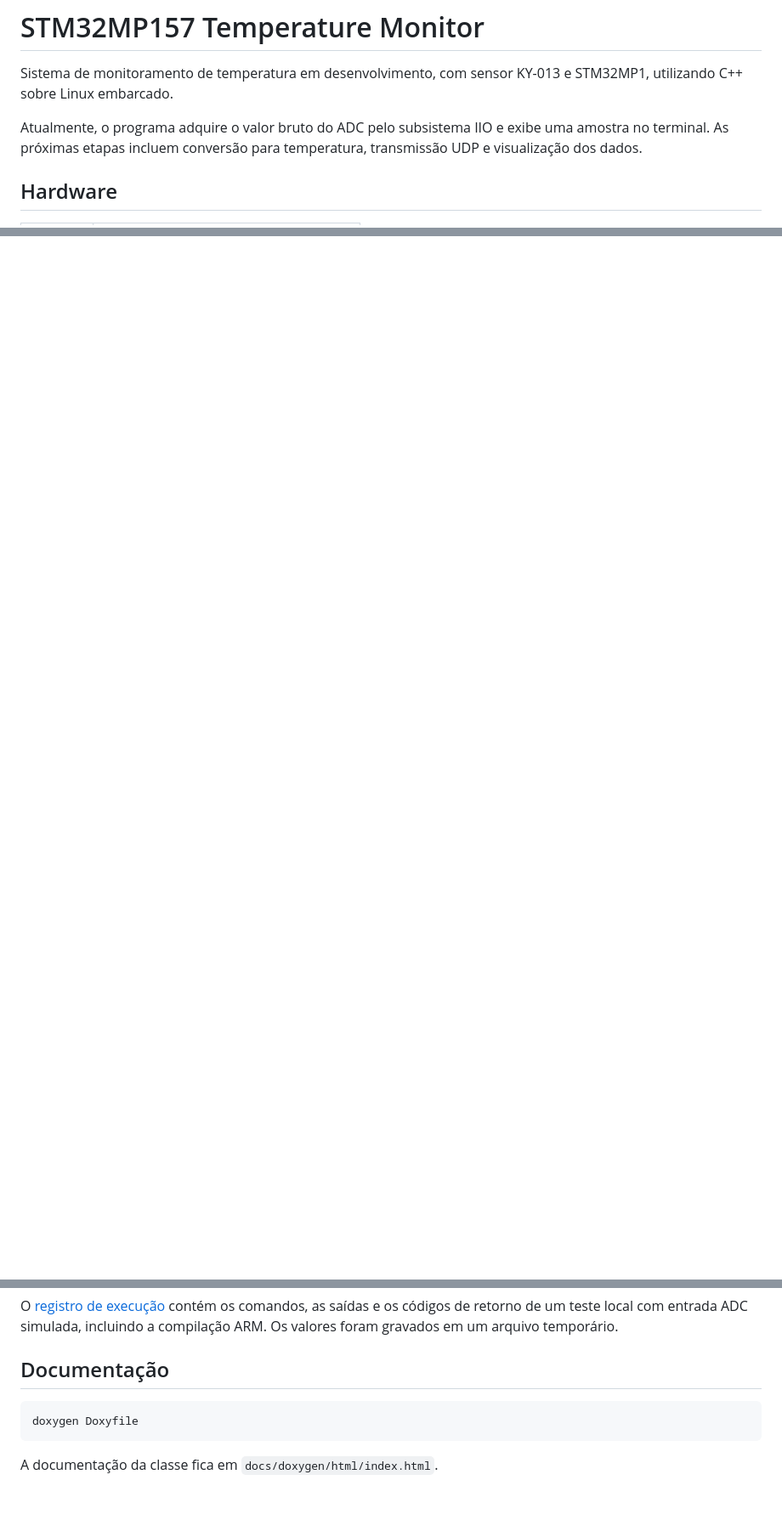
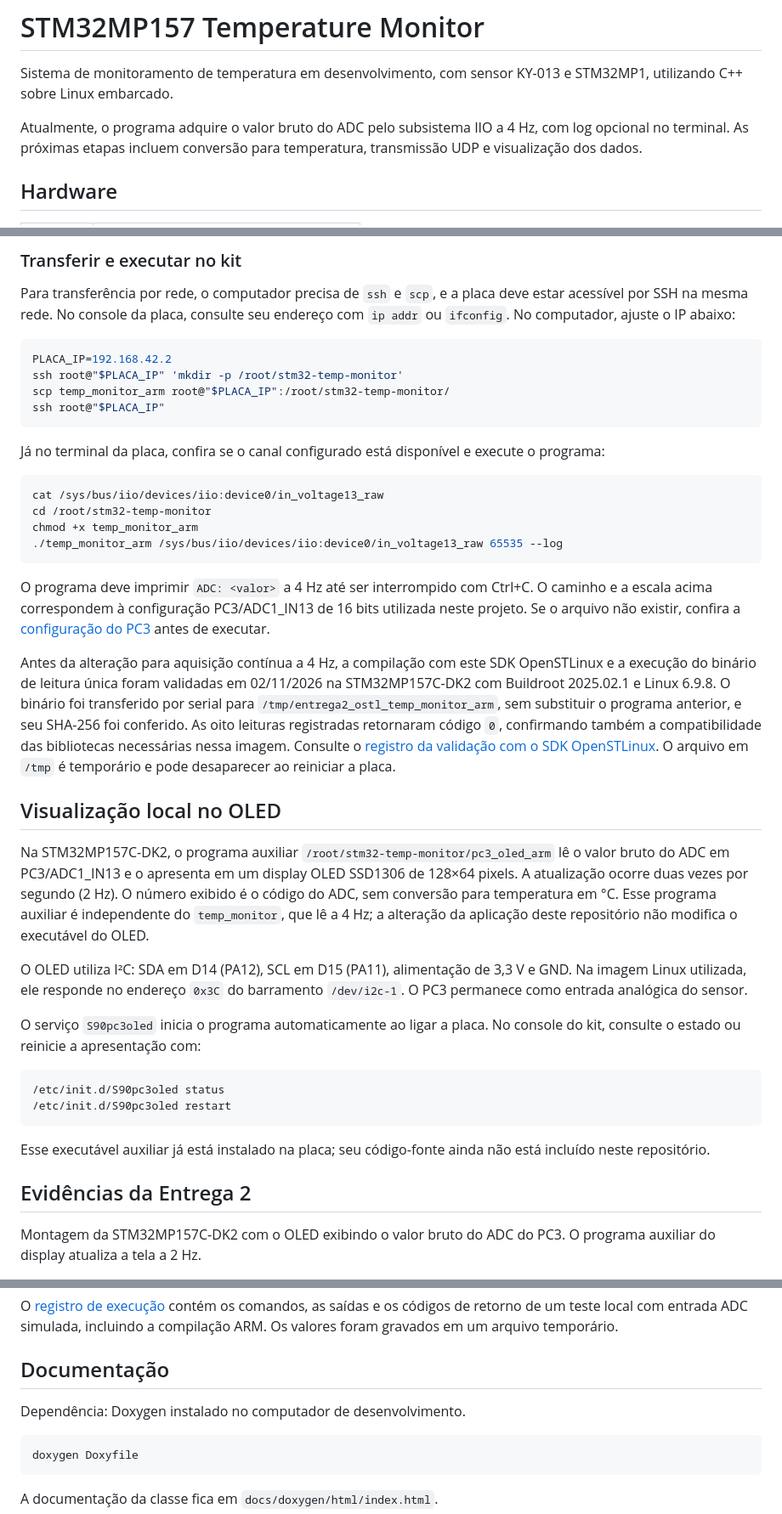
Before and after one commit to marcos-viniciusrs/stm32mp157-temp-monitor, a Markdown page: README.md, 3 parts joined by grey strips. Shown at 85% size. Drawn GitHub-style; blank space fills up the shorter version.

````diff
--- a/README.md
+++ b/README.md
@@ -3,8 +3,8 @@
 Sistema de monitoramento de temperatura em desenvolvimento, com sensor KY-013
 e STM32MP1, utilizando C++ sobre Linux embarcado.
 
-Atualmente, o programa adquire o valor bruto do ADC pelo subsistema IIO e exibe
-uma amostra no terminal. As próximas etapas incluem conversão para temperatura,
+Atualmente, o programa adquire o valor bruto do ADC pelo subsistema IIO a 4 Hz,
+com log opcional no terminal. As próximas etapas incluem conversão para temperatura,
 transmissão UDP e visualização dos dados.
 
 ## Hardware
@@ -70,0 +121,68 @@ correspondentes à sua configuração, usando `./temp_monitor_arm <arquivo_raw>
+### Transferir e executar no kit
+
+Para transferência por rede, o computador precisa de `ssh` e `scp`, e a placa
+deve estar acessível por SSH na mesma rede. No console da placa, consulte seu
+endereço com `ip addr` ou `ifconfig`. No computador, ajuste o IP abaixo:
+
+```bash
+PLACA_IP=192.168.42.2
+ssh root@"$PLACA_IP" 'mkdir -p /root/stm32-temp-monitor'
+scp temp_monitor_arm root@"$PLACA_IP":/root/stm32-temp-monitor/
+ssh root@"$PLACA_IP"
+```
+
+Já no terminal da placa, confira se o canal configurado está disponível e
+execute o programa:
+
+```bash
+cat /sys/bus/iio/devices/iio:device0/in_voltage13_raw
+cd /root/stm32-temp-monitor
+chmod +x temp_monitor_arm
+./temp_monitor_arm /sys/bus/iio/devices/iio:device0/in_voltage13_raw 65535 --log
+```
+
+O programa deve imprimir `ADC: <valor>` a 4 Hz até ser interrompido com Ctrl+C.
+O caminho e a escala acima correspondem à configuração
+PC3/ADC1_IN13 de 16 bits utilizada neste projeto. Se o arquivo não existir,
+confira a [configuração do PC3](docs/PC3.md) antes de executar.
+
+Antes da alteração para aquisição contínua a 4 Hz, a compilação com este SDK
+OpenSTLinux e a execução do binário de leitura única foram
+validadas em 02/11/2026 na STM32MP157C-DK2 com Buildroot 2025.02.1 e Linux 6.9.8.
+O binário foi transferido por serial para `/tmp/entrega2_ostl_temp_monitor_arm`,
+sem substituir o programa anterior, e seu SHA-256 foi conferido. As oito leituras
+registradas retornaram código `0`, confirmando também a compatibilidade das
+bibliotecas necessárias nessa imagem. Consulte o
+[registro da validação com o SDK OpenSTLinux](docs/teste_adc_ostl.log).
+O arquivo em `/tmp` é temporário e pode desaparecer ao reiniciar a placa.
+
+## Visualização local no OLED
+
+Na STM32MP157C-DK2, o programa auxiliar
+`/root/stm32-temp-monitor/pc3_oled_arm` lê o valor bruto do ADC em
+PC3/ADC1_IN13 e o apresenta em um display OLED SSD1306 de 128×64 pixels.
+A atualização ocorre duas vezes por segundo (2 Hz). O número exibido é o
+código do ADC, sem conversão para temperatura em °C.
+Esse programa auxiliar é independente do `temp_monitor`, que lê a 4 Hz;
+a alteração da aplicação deste repositório não modifica o executável do OLED.
+
+O OLED utiliza I²C: SDA em D14 (PA12), SCL em D15 (PA11), alimentação de
+3,3 V e GND. Na imagem Linux utilizada, ele responde no endereço `0x3C`
+do barramento `/dev/i2c-1`. O PC3 permanece como entrada analógica do sensor.
+
+O serviço `S90pc3oled` inicia o programa automaticamente ao ligar a placa.
+No console do kit, consulte o estado ou reinicie a apresentação com:
+
+```bash
+/etc/init.d/S90pc3oled status
+/etc/init.d/S90pc3oled restart
+```
+
+Esse executável auxiliar já está instalado na placa; seu código-fonte ainda
+não está incluído neste repositório.
+
+## Evidências da Entrega 2
+
+Montagem da STM32MP157C-DK2 com o OLED exibindo o valor bruto do ADC do PC3.
+O programa auxiliar do display atualiza a tela a 2 Hz.
+
@@ -89,6 +220,8 @@ compilação ARM. Os valores foram gravados em um arquivo temporário.
 
 ## Documentação
 
+Dependência: Doxygen instalado no computador de desenvolvimento.
+
 ```bash
 doxygen Doxyfile
 ```
````
Also changed, not shown: other parts of README.md (+75 -12 lines), docs/terminal-leitura-adc-4hz.png (added), 5 other files.
